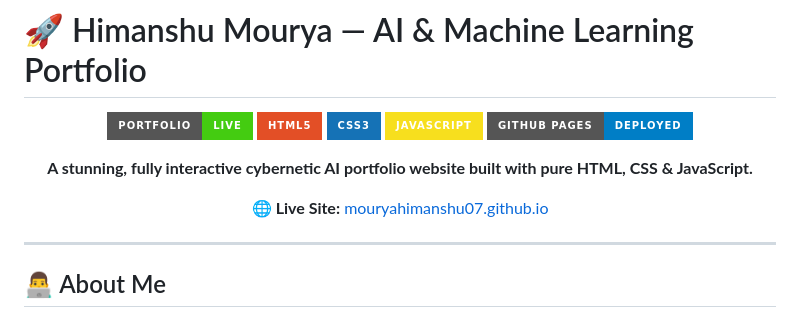
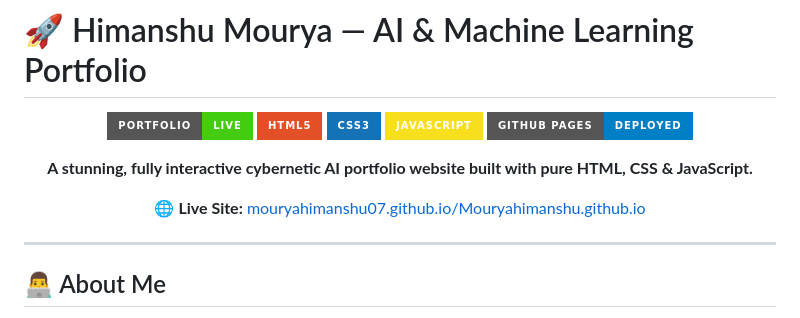
Before and after one commit to Mouryahimanshu07/Mouryahimanshu07.github.io, a Markdown page: README.md, the part around the change. Drawn GitHub-style; badges without logos.

Commit message:
docs: update live URL in README

```diff
--- a/README.md
+++ b/README.md
@@ -10,7 +10,7 @@
 
 **A stunning, fully interactive cybernetic AI portfolio website built with pure HTML, CSS & JavaScript.**
 
-🌐 **Live Site:** [mouryahimanshu07.github.io](https://mouryahimanshu07.github.io)
+🌐 **Live Site:** [mouryahimanshu07.github.io/Mouryahimanshu.github.io](https://mouryahimanshu07.github.io/Mouryahimanshu.github.io/)
 
 </div>
 
```
